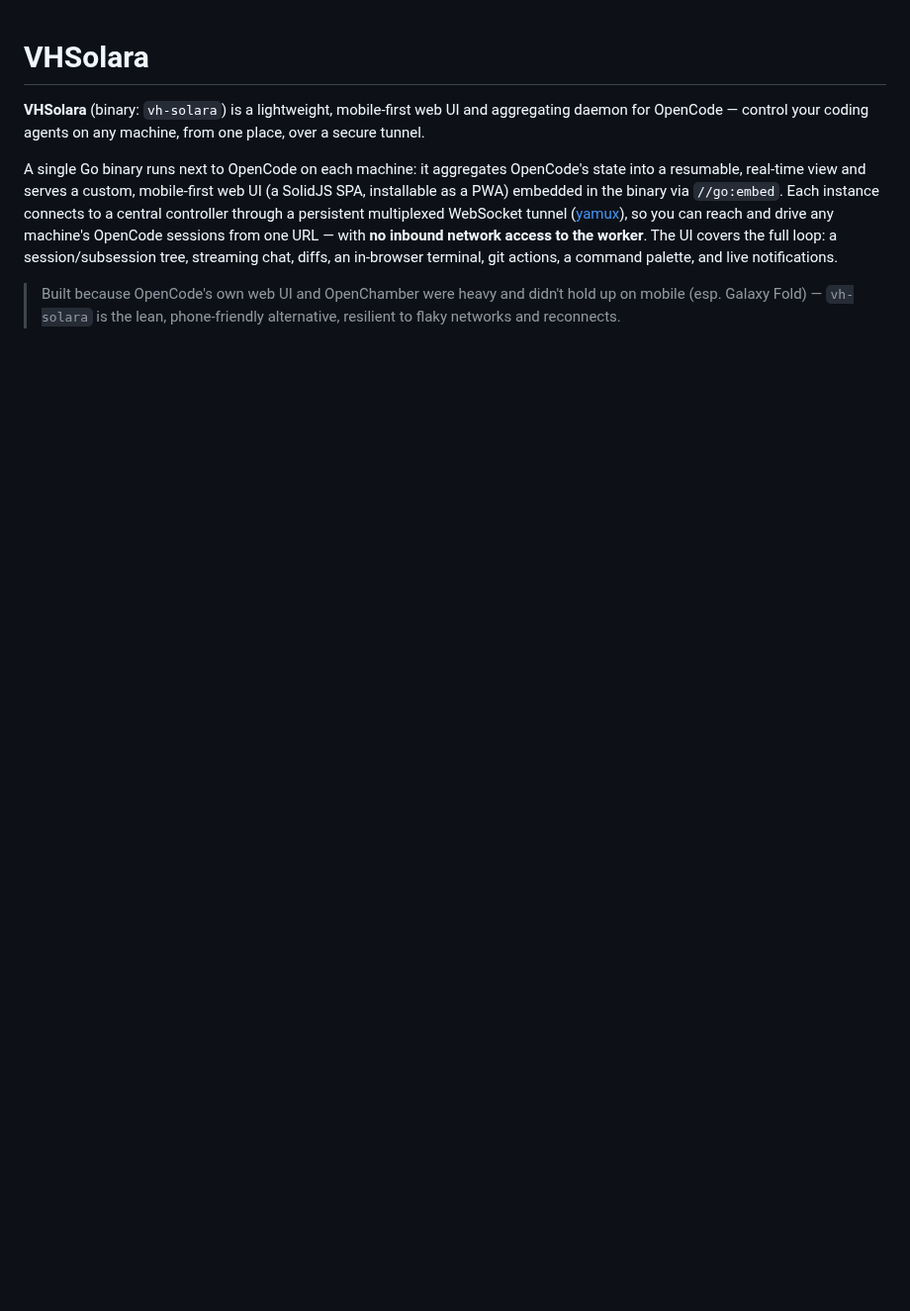
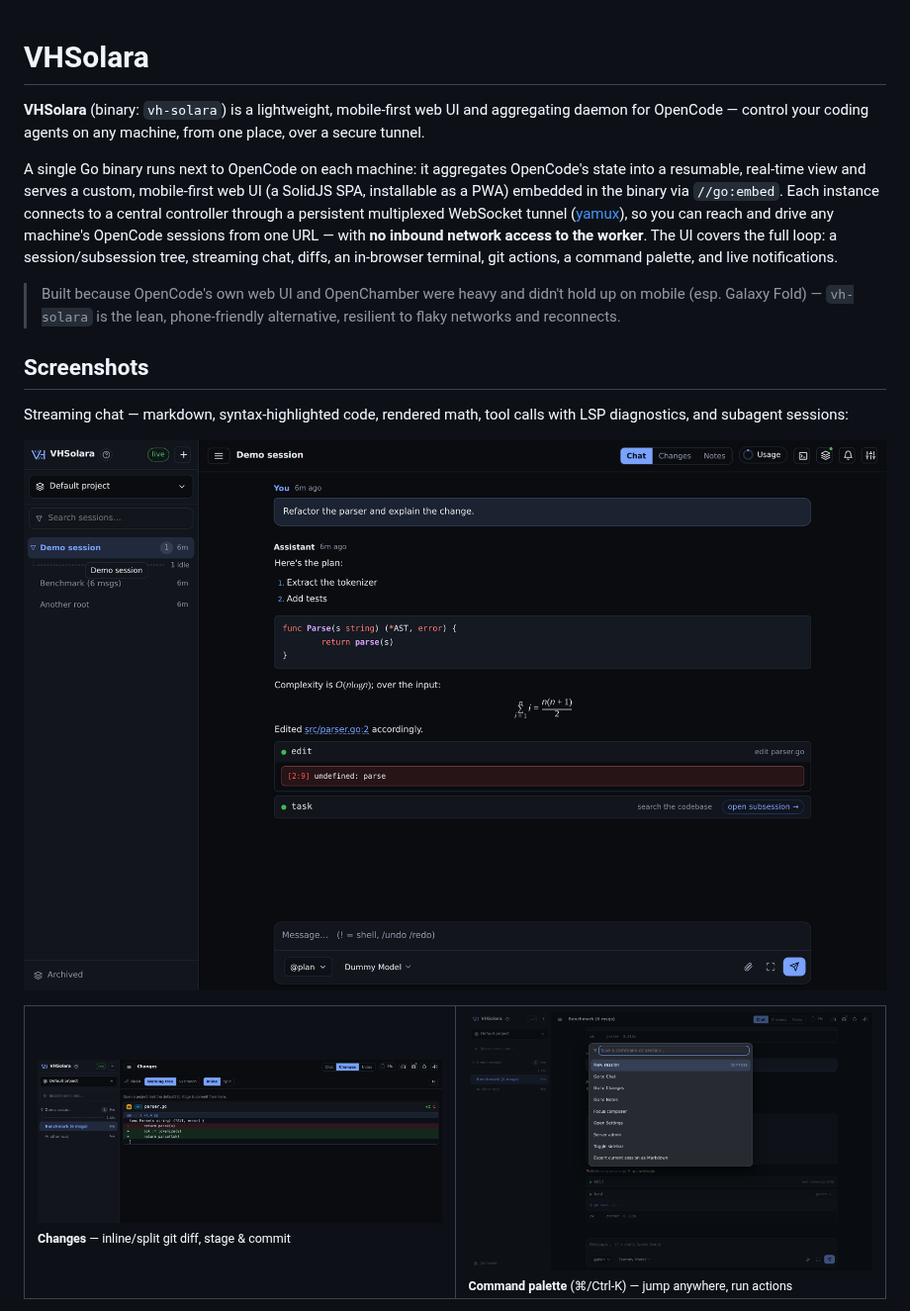
Before and after one commit to vhqtvn/vh-solara, a Markdown page: README.md, the part around one of its changes. Shown at 99% size. GitHub-like rendering; pictures changed too: docs/screenshots/chat-desktop.png (added), docs/screenshots/command-palette.png (added), docs/screenshots/diff-desktop.png (added); blank space fills up the shorter version.

Commit message:
docs: add UI screenshots (chat, diff, command palette, mobile)
Captured headlessly via tools/fixtureserver (real web UI + fake OpenCode), wired
into the README Screenshots section.

```diff
--- a/README.md
+++ b/README.md
@@ -5,3 +5,17 @@
 A single Go binary runs next to OpenCode on each machine: it aggregates OpenCode's state into a resumable, real-time view and serves a custom, mobile-first web UI (a SolidJS SPA, installable as a PWA) embedded in the binary via `//go:embed`. Each instance connects to a central controller through a persistent multiplexed WebSocket tunnel ([yamux](https://github.com/hashicorp/yamux)), so you can reach and drive any machine's OpenCode sessions from one URL — with **no inbound network access to the worker**. The UI covers the full loop: a session/subsession tree, streaming chat, diffs, an in-browser terminal, git actions, a command palette, and live notifications.
 
 > Built because OpenCode's own web UI and OpenChamber were heavy and didn't hold up on mobile (esp. Galaxy Fold) — `vh-solara` is the lean, phone-friendly alternative, resilient to flaky networks and reconnects.
+
+## Screenshots
+
+Streaming chat — markdown, syntax-highlighted code, rendered math, tool calls with LSP diagnostics, and subagent sessions:
+
+![Chat](docs/screenshots/chat-desktop.png)
+
+<table>
+<tr>
+<td width="50%"><img src="docs/screenshots/diff-desktop.png" alt="Changes / git diff"><br><sub><b>Changes</b> — inline/split git diff, stage &amp; commit</sub></td>
+<td width="50%"><img src="docs/screenshots/command-palette.png" alt="Command palette"><br><sub><b>Command palette</b> (⌘/Ctrl-K) — jump anywhere, run actions</sub></td>
+</tr>
+</table>
+
```
Also changed, not shown: other parts of README.md (+10 -0 lines), docs/screenshots/mobile-chat.png (added), docs/screenshots/mobile-sessions.png (added).
